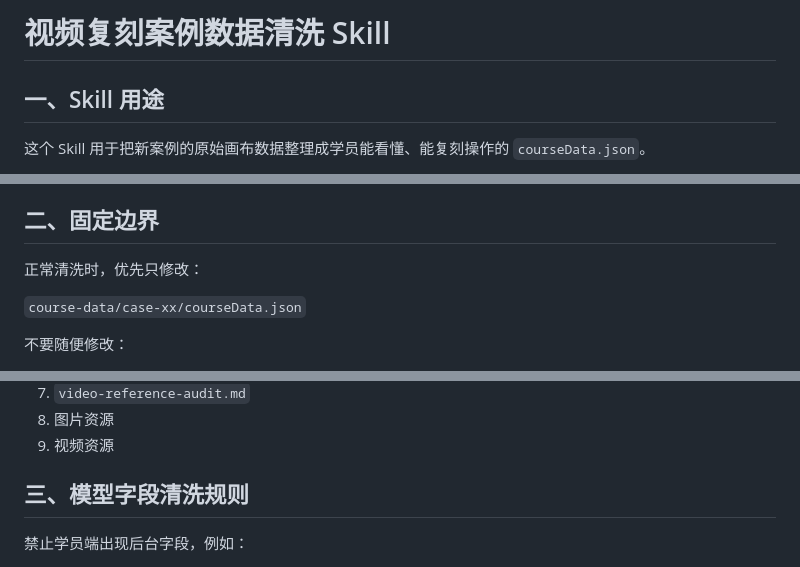
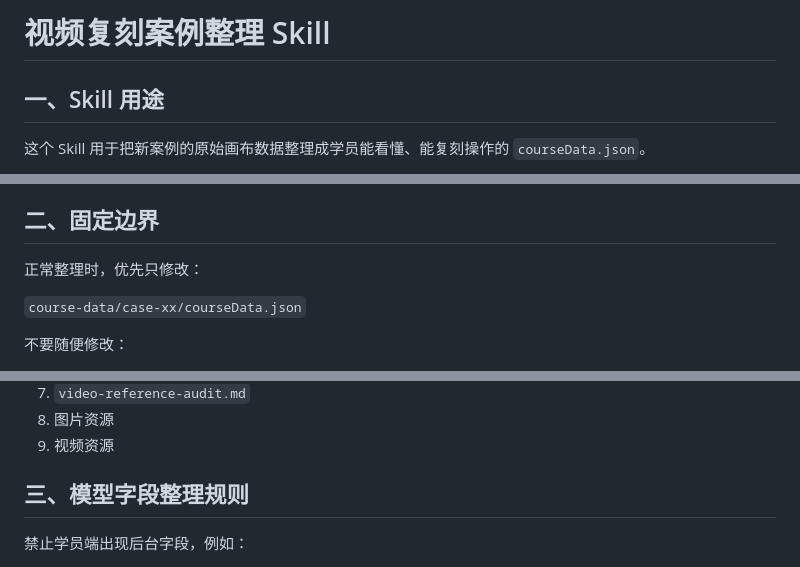
Before and after one commit to xiaoella2025/video-fuke, a Markdown page: docs/video-fuke-case-cleanup-skill.md, 3 parts joined by grey strips. Drawn GitHub-style.

```diff
--- a/docs/video-fuke-case-cleanup-skill.md
+++ b/docs/video-fuke-case-cleanup-skill.md
@@ -1,4 +1,4 @@
-# 视频复刻案例数据清洗 Skill
+# 视频复刻案例整理 Skill
 
 ## 一、Skill 用途
 
@@ -15,7 +15,7 @@
 
 ## 二、固定边界
 
-正常清洗时，优先只修改：
+正常整理时，优先只修改：
 
 `course-data/case-xx/courseData.json`
 
@@ -31,7 +31,7 @@
 8. 图片资源
 9. 视频资源
 
-## 三、模型字段清洗规则
+## 三、模型字段整理规则
 
 禁止学员端出现后台字段，例如：
 
```
Also changed, not shown: other parts of docs/video-fuke-case-cleanup-skill.md (+48 -13 lines).
